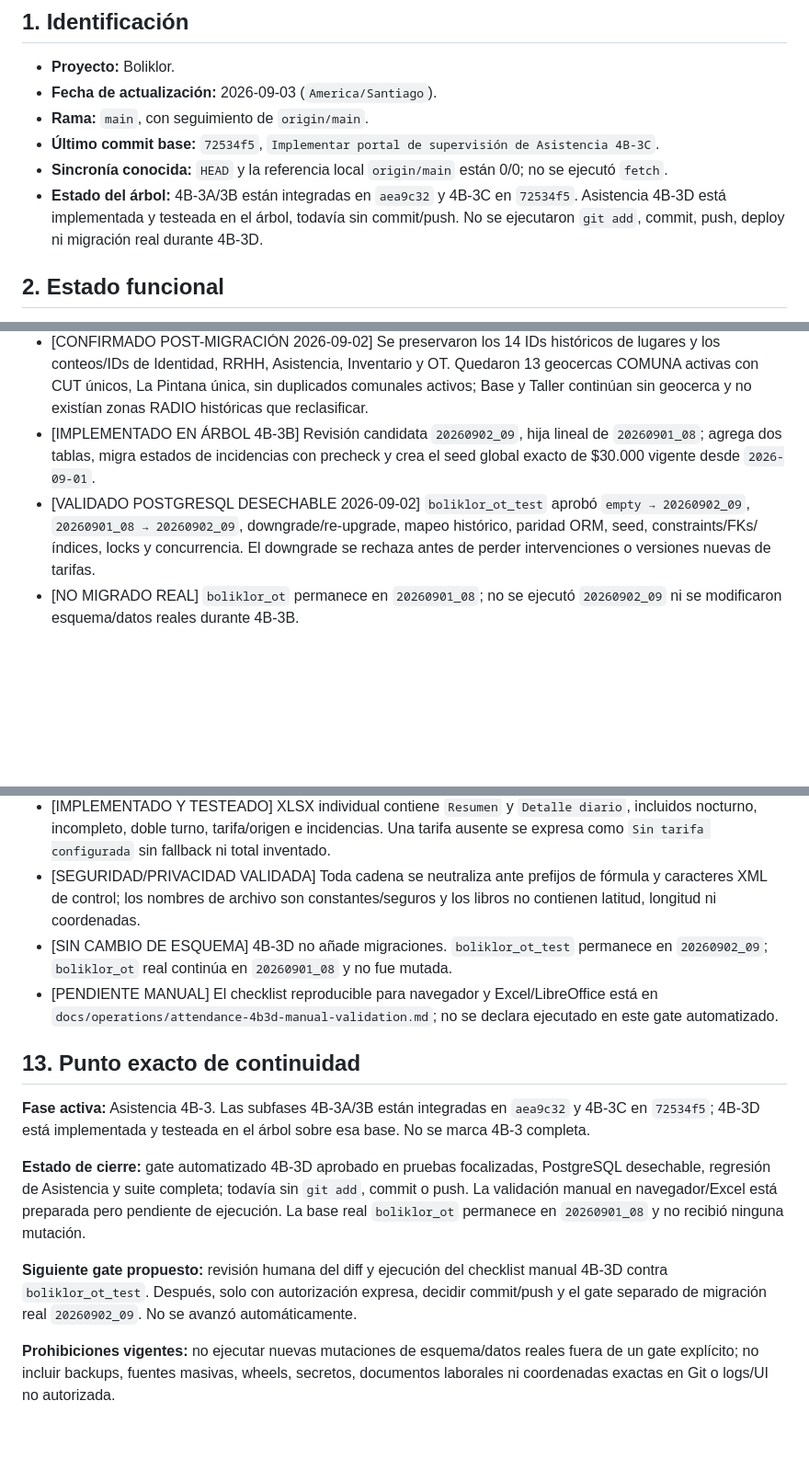
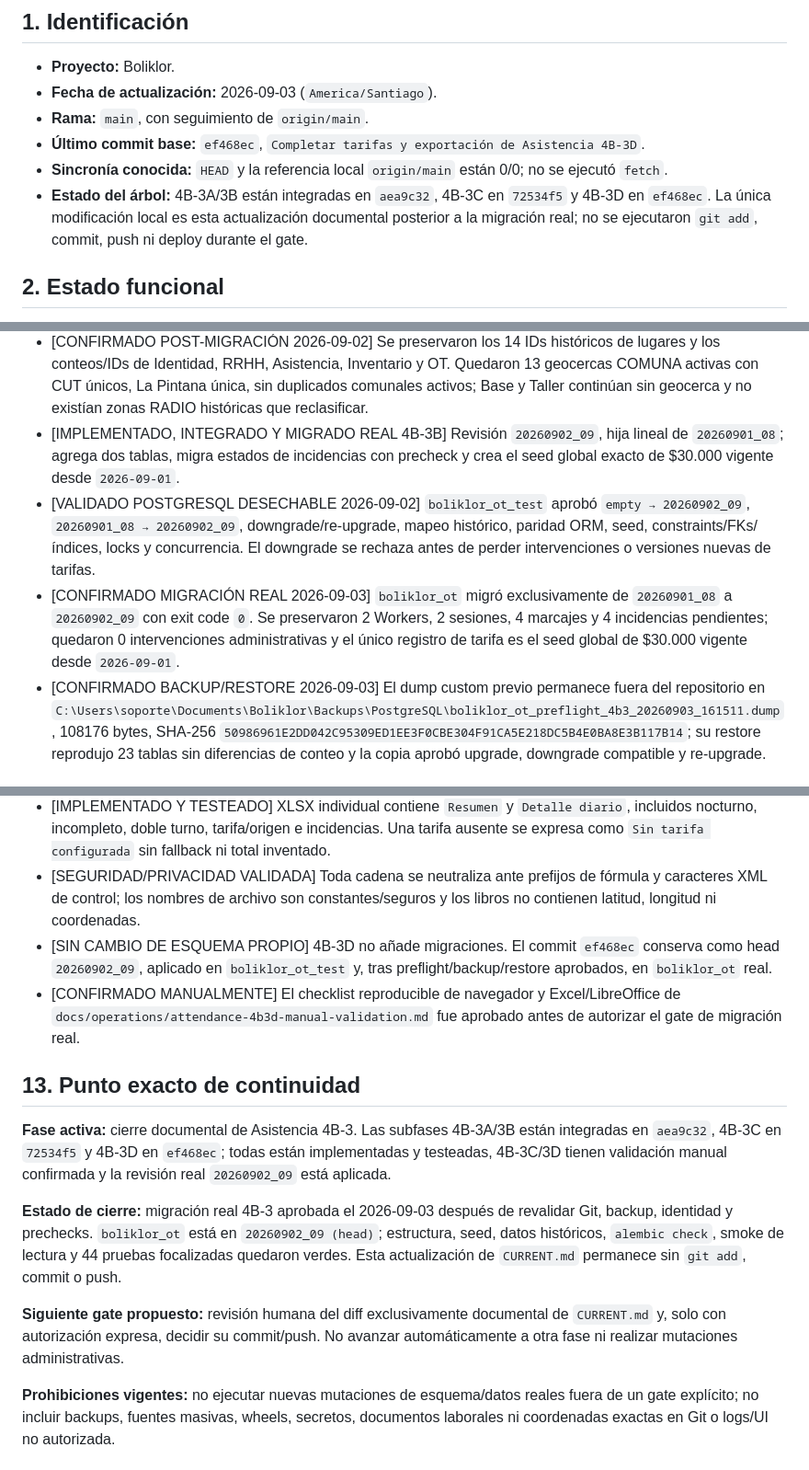
Before and after one commit to bsepulvedam/Proyecto, a Markdown page: CURRENT.md, 3 parts joined by grey strips. Shown at 92% size. Drawn GitHub-style; blank space fills up the shorter version.

Commit message:
Actualizar cierre de Asistencia 4B-3

```diff
--- a/CURRENT.md
+++ b/CURRENT.md
@@ -7,9 +7,9 @@ Este documento describe el estado verificable del repositorio y el punto exacto
 - **Proyecto:** Boliklor.
 - **Fecha de actualización:** 2026-09-03 (`America/Santiago`).
 - **Rama:** `main`, con seguimiento de `origin/main`.
-- **Último commit base:** `72534f5`, `Implementar portal de supervisión de Asistencia 4B-3C`.
+- **Último commit base:** `ef468ec`, `Completar tarifas y exportación de Asistencia 4B-3D`.
 - **Sincronía conocida:** `HEAD` y la referencia local `origin/main` están 0/0; no se ejecutó `fetch`.
-- **Estado del árbol:** 4B-3A/3B están integradas en `aea9c32` y 4B-3C en `72534f5`. Asistencia 4B-3D está implementada y testeada en el árbol, todavía sin commit/push. No se ejecutaron `git add`, commit, push, deploy ni migración real durante 4B-3D.
+- **Estado del árbol:** 4B-3A/3B están integradas en `aea9c32`, 4B-3C en `72534f5` y 4B-3D en `ef468ec`. La única modificación local es esta actualización documental posterior a la migración real; no se ejecutaron `git add`, commit, push ni deploy durante el gate.
 
 ## 2. Estado funcional
 
@@ -83,7 +83,8 @@ Comunas aprobadas:
 - [CONFIRMADO PRE-MIGRACIÓN 2026-09-02] Antes del gate final, `boliklor_ot` permanecía en `20260831_07`; el backup/restore se completó sin ejecutar Alembic ni modificar manualmente datos reales.
 - [CONFIRMADO MIGRACIÓN REAL 2026-09-02] `alembic upgrade head` aplicó `20260901_08` sobre `boliklor_ot` con salida `0`. `alembic current` y `heads` informan `20260901_08 (head)` y `alembic check` informa `No new upgrade operations detected`.
 - [CONFIRMADO POST-MIGRACIÓN 2026-09-02] Se preservaron los 14 IDs históricos de lugares y los conteos/IDs de Identidad, RRHH, Asistencia, Inventario y OT. Quedaron 13 geocercas COMUNA activas con CUT únicos, La Pintana única, sin duplicados comunales activos; Base y Taller continúan sin geocerca y no existían zonas RADIO históricas que reclasificar.
-- [IMPLEMENTADO EN ÁRBOL 4B-3B] Revisión candidata `20260902_09`, hija lineal de `20260901_08`; agrega dos tablas, migra estados de incidencias con precheck y crea el seed global exacto de $30.000 vigente desde `2026-09-01`.
+- [IMPLEMENTADO, INTEGRADO Y MIGRADO REAL 4B-3B] Revisión `20260902_09`, hija lineal de `20260901_08`; agrega dos tablas, migra estados de incidencias con precheck y crea el seed global exacto de $30.000 vigente desde `2026-09-01`.
 - [VALIDADO POSTGRESQL DESECHABLE 2026-09-02] `boliklor_ot_test` aprobó `empty → 20260902_09`, `20260901_08 → 20260902_09`, downgrade/re-upgrade, mapeo histórico, paridad ORM, seed, constraints/FKs/índices, locks y concurrencia. El downgrade se rechaza antes de perder intervenciones o versiones nuevas de tarifas.
-- [NO MIGRADO REAL] `boliklor_ot` permanece en `20260901_08`; no se ejecutó `20260902_09` ni se modificaron esquema/datos reales durante 4B-3B.
+- [CONFIRMADO MIGRACIÓN REAL 2026-09-03] `boliklor_ot` migró exclusivamente de `20260901_08` a `20260902_09` con exit code `0`. Se preservaron 2 Workers, 2 sesiones, 4 marcajes y 4 incidencias pendientes; quedaron 0 intervenciones administrativas y el único registro de tarifa es el seed global de $30.000 vigente desde `2026-09-01`.
+- [CONFIRMADO BACKUP/RESTORE 2026-09-03] El dump custom previo permanece fuera del repositorio en `C:\Users\soporte\Documents\Boliklor\Backups\PostgreSQL\boliklor_ot_preflight_4b3_20260903_161511.dump`, 108176 bytes, SHA-256 `50986961E2DD042C95309ED1EE3F0CBE304F91CA5E218DC5B4E0BA8E3B117B14`; su restore reprodujo 23 tablas sin diferencias de conteo y la copia aprobó upgrade, downgrade compatible y re-upgrade.
 
@@ -182,15 +186,15 @@ Comunas aprobadas:
 - [IMPLEMENTADO Y TESTEADO] XLSX conjunto respeta período y búsqueda, incluye todas las filas filtradas en lotes y reproduce días trabajados, jornadas pagables, dobles turnos, incidencias y total de la proyección compartida.
 - [IMPLEMENTADO Y TESTEADO] XLSX individual contiene `Resumen` y `Detalle diario`, incluidos nocturno, incompleto, doble turno, tarifa/origen e incidencias. Una tarifa ausente se expresa como `Sin tarifa configurada` sin fallback ni total inventado.
 - [SEGURIDAD/PRIVACIDAD VALIDADA] Toda cadena se neutraliza ante prefijos de fórmula y caracteres XML de control; los nombres de archivo son constantes/seguros y los libros no contienen latitud, longitud ni coordenadas.
-- [SIN CAMBIO DE ESQUEMA] 4B-3D no añade migraciones. `boliklor_ot_test` permanece en `20260902_09`; `boliklor_ot` real continúa en `20260901_08` y no fue mutada.
-- [PENDIENTE MANUAL] El checklist reproducible para navegador y Excel/LibreOffice está en `docs/operations/attendance-4b3d-manual-validation.md`; no se declara ejecutado en este gate automatizado.
+- [SIN CAMBIO DE ESQUEMA PROPIO] 4B-3D no añade migraciones. El commit `ef468ec` conserva como head `20260902_09`, aplicado en `boliklor_ot_test` y, tras preflight/backup/restore aprobados, en `boliklor_ot` real.
+- [CONFIRMADO MANUALMENTE] El checklist reproducible de navegador y Excel/LibreOffice de `docs/operations/attendance-4b3d-manual-validation.md` fue aprobado antes de autorizar el gate de migración real.
 
 ## 13. Punto exacto de continuidad
 
-**Fase activa:** Asistencia 4B-3. Las subfases 4B-3A/3B están integradas en `aea9c32` y 4B-3C en `72534f5`; 4B-3D está implementada y testeada en el árbol sobre esa base. No se marca 4B-3 completa.
+**Fase activa:** cierre documental de Asistencia 4B-3. Las subfases 4B-3A/3B están integradas en `aea9c32`, 4B-3C en `72534f5` y 4B-3D en `ef468ec`; todas están implementadas y testeadas, 4B-3C/3D tienen validación manual confirmada y la revisión real `20260902_09` está aplicada.
 
-**Estado de cierre:** gate automatizado 4B-3D aprobado en pruebas focalizadas, PostgreSQL desechable, regresión de Asistencia y suite completa; todavía sin `git add`, commit o push. La validación manual en navegador/Excel está preparada pero pendiente de ejecución. La base real `boliklor_ot` permanece en `20260901_08` y no recibió ninguna mutación.
+**Estado de cierre:** migración real 4B-3 aprobada el 2026-09-03 después de revalidar Git, backup, identidad y prechecks. `boliklor_ot` está en `20260902_09 (head)`; estructura, seed, datos históricos, `alembic check`, smoke de lectura y 44 pruebas focalizadas quedaron verdes. Esta actualización de `CURRENT.md` permanece sin `git add`, commit o push.
 
-**Siguiente gate propuesto:** revisión humana del diff y ejecución del checklist manual 4B-3D contra `boliklor_ot_test`. Después, solo con autorización expresa, decidir commit/push y el gate separado de migración real `20260902_09`. No se avanzó automáticamente.
+**Siguiente gate propuesto:** revisión humana del diff exclusivamente documental de `CURRENT.md` y, solo con autorización expresa, decidir su commit/push. No avanzar automáticamente a otra fase ni realizar mutaciones administrativas.
 
 **Prohibiciones vigentes:** no ejecutar nuevas mutaciones de esquema/datos reales fuera de un gate explícito; no incluir backups, fuentes masivas, wheels, secretos, documentos laborales ni coordenadas exactas en Git o logs/UI no autorizada.
```
Also changed, not shown: other parts of CURRENT.md (+9 -6 lines).
